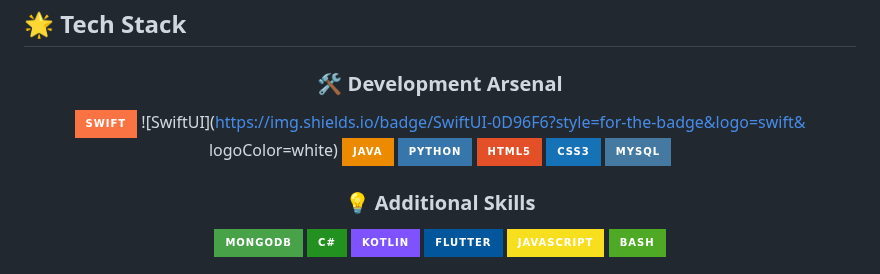
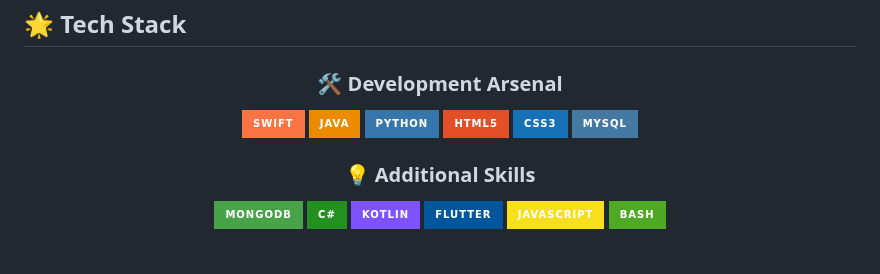
Before and after one commit to pelusinnidev/PelusinniDev, a Markdown page: README.md, the part around the change. GitHub-like rendering; badges without logos.

```diff
--- a/README.md
+++ b/README.md
@@ -29,8 +29,6 @@ current_quest: "Building the next generation of intelligent mobile applications"
 
 ### 🛠️ Development Arsenal
 ![Swift](https://img.shields.io/badge/Swift-FA7343?style=for-the-badge&logo=swift&logoColor=white)
-![SwiftUI](https://img.shields.io/badge/SwiftUI-0D96F6?style=for-the-badge&logo=swift&
-logoColor=white)
 ![Java](https://img.shields.io/badge/Java-ED8B00?style=for-the-badge&logo=openjdk&logoColor=white)
 ![Python](https://img.shields.io/badge/Python-3776AB?style=for-the-badge&logo=python&logoColor=white)
 ![HTML5](https://img.shields.io/badge/HTML5-E34F26?style=for-the-badge&logo=html5&logoColor=white)
```
